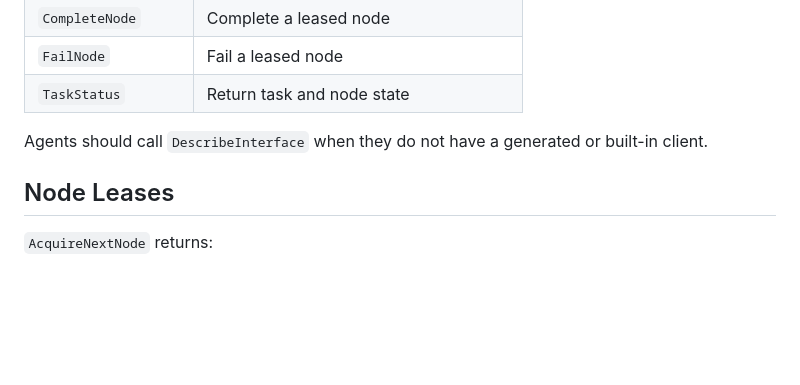
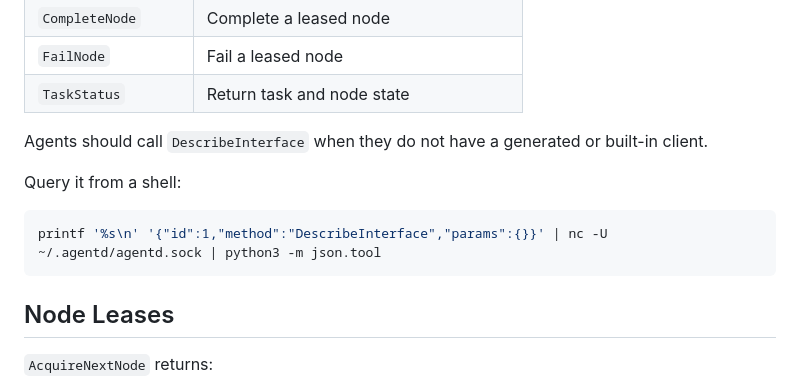
Before and after one commit to guozijn/agentd, a Markdown page: README.md, the part around the change. GitHub-like rendering; blank space fills up the shorter version.

Commit message:
Document runtime interface query

````diff
--- a/README.md
+++ b/README.md
@@ -115,6 +115,12 @@ Supported methods:
 
 Agents should call `DescribeInterface` when they do not have a generated or built-in client.
 
+Query it from a shell:
+
+```bash
+printf '%s\n' '{"id":1,"method":"DescribeInterface","params":{}}' | nc -U ~/.agentd/agentd.sock | python3 -m json.tool
+```
+
 ## Node Leases
 
 `AcquireNextNode` returns:
````
